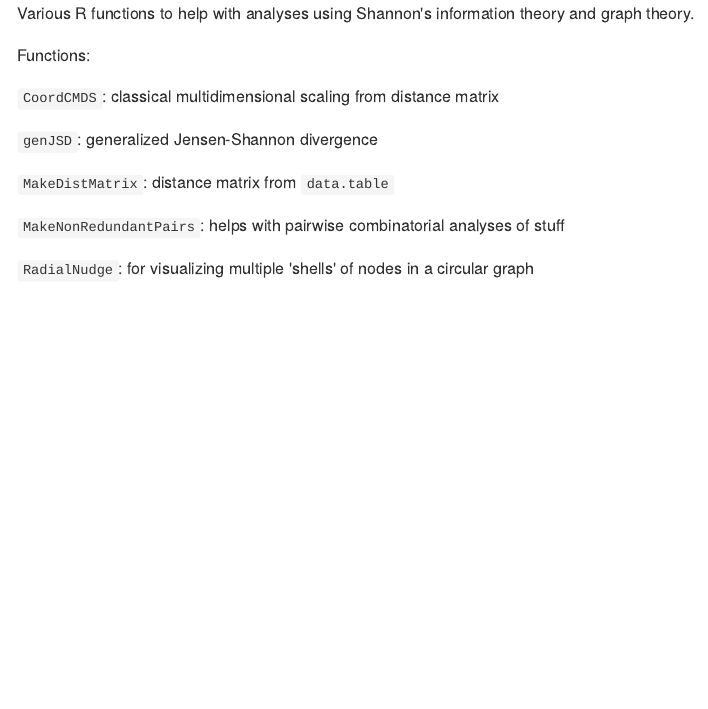
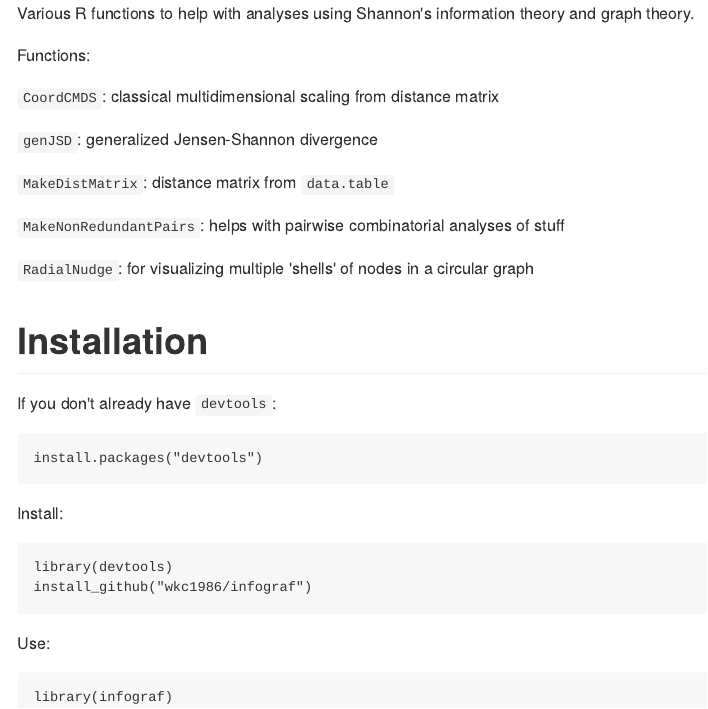
Before and after one commit to kellylab/infograf, an R Markdown document (README.Rmd): the page in a window 1100 px wide, from its top. The pictures show the output file README.md that the author committed with the source, drawn offline in the style of GitHub.

Commit message:
update docs

````diff
--- a/README.Rmd
+++ b/README.Rmd
@@ -17,3 +17,21 @@ Functions:
 `MakeNonRedundantPairs`: helps with pairwise combinatorial analyses of stuff
 
 `RadialNudge`: for visualizing multiple 'shells' of nodes in a circular graph
+
+# Installation
+
+If you don't already have `devtools`:
+```
+install.packages("devtools")
+```
+
+Install:
+```
+library(devtools)
+install_github("wkc1986/infograf")
+```
+
+Use:
+```
+library(infograf)
+```
````
Also changed, not shown: R/infograf.R (added, +5 -0 lines), README.md, 1 other file.
